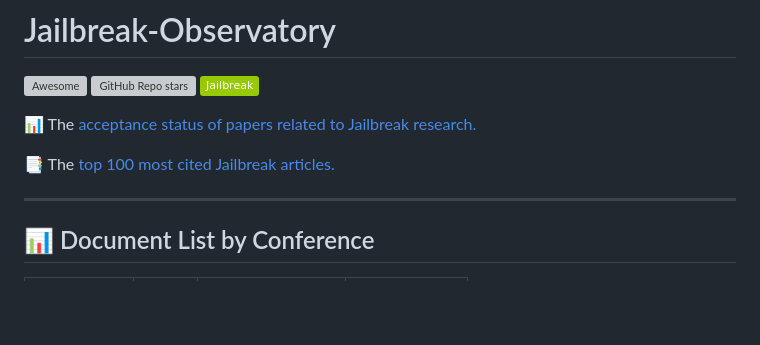
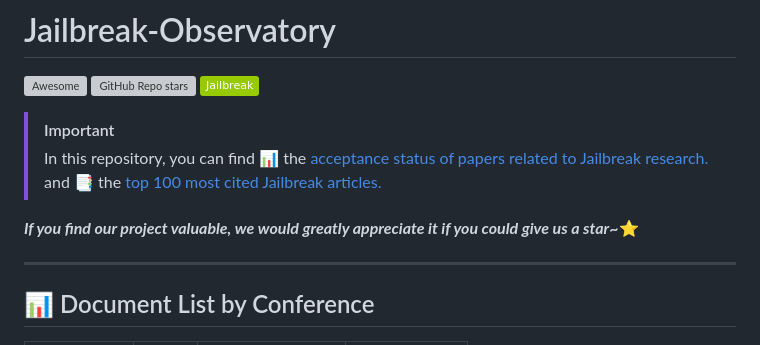
Before and after one commit to GenggengSvan/Jailbreak-Observatory, a Markdown page: README.md, the part around the change. Drawn GitHub-style; badges without logos; blank space fills up the shorter version; grey boxes are pictures that could not be loaded.

```diff
--- a/README.md
+++ b/README.md
@@ -3,9 +3,11 @@
 [![GitHub Repo stars](https://img.shields.io/github/stars/GenggengSvan/Jailbreak-Observatory)](https://github.com/GenggengSvan/Jailbreak-Observatory)
 <img src="https://img.shields.io/badge/Jailbreak-green">
 
-📊 The [acceptance status of papers related to Jailbreak research.](#document-list-by-conference)
+> [!Important]
+>
+> In this repository, you can find 📊 the [acceptance status of papers related to Jailbreak research.](#document-list-by-conference) and 📑 the [top 100 most cited Jailbreak articles.](#cite)
 
-📑 The [top 100 most cited Jailbreak articles.](#cite)
+***If you find our project valuable, we would greatly appreciate it if you could give us a star~*⭐**
 
 ---
 <a id="document-list-by-conference"></a>
```
